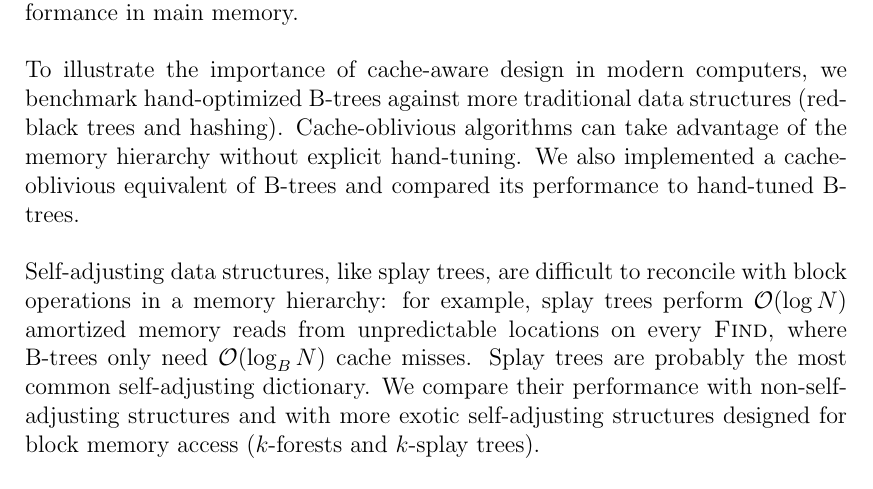
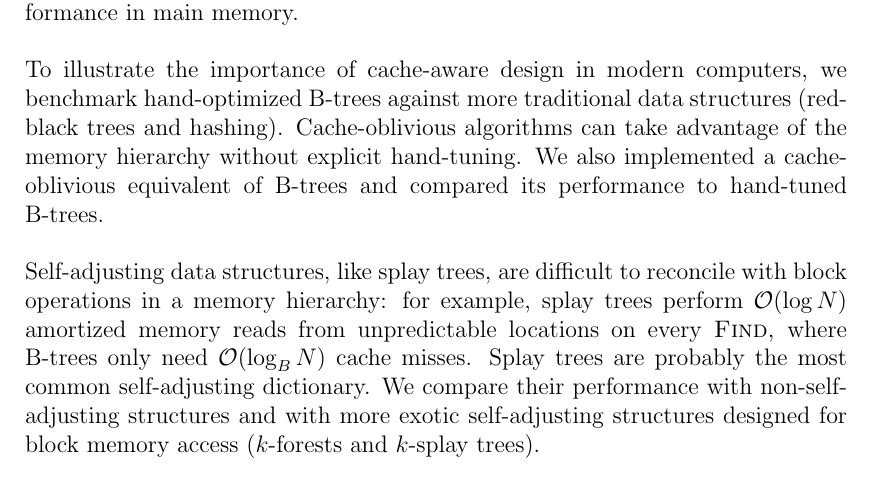
Before and after one commit to agentydragon/thesis, a LaTeX thesis (text/thesis.tex): part of page 3 of 74, cut so that both start at the same text. Compiled offline with pdfLaTeX.

Commit message:
mboxes around B-trees

```diff
--- a/text/thesis.tex
+++ b/text/thesis.tex
@@ -115,8 +115,8 @@
 	structures (red-black trees and hashing).
 	Cache-oblivious algorithms can take advantage of the memory hierarchy
 	without explicit hand-tuning. We also implemented a cache-oblivious
-	equivalent of B-trees and compared its performance to hand-tuned
-	B-trees.
+	equivalent of \mbox{B-trees} and compared its performance to hand-tuned
+	\mbox{B-trees}.
 
 	Self-adjusting data structures, like splay trees, are difficult to
 	reconcile with block operations in a memory hierarchy: for example,
```
